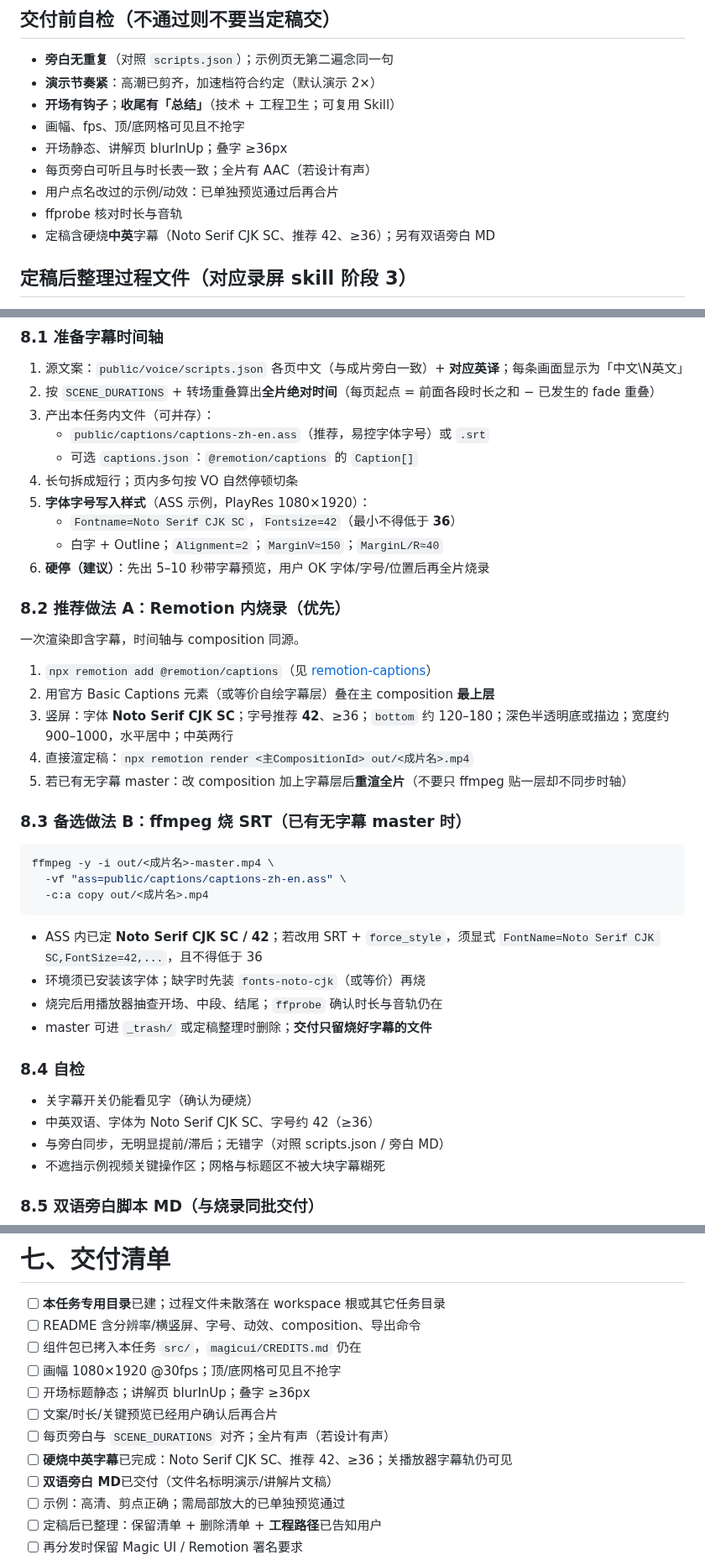
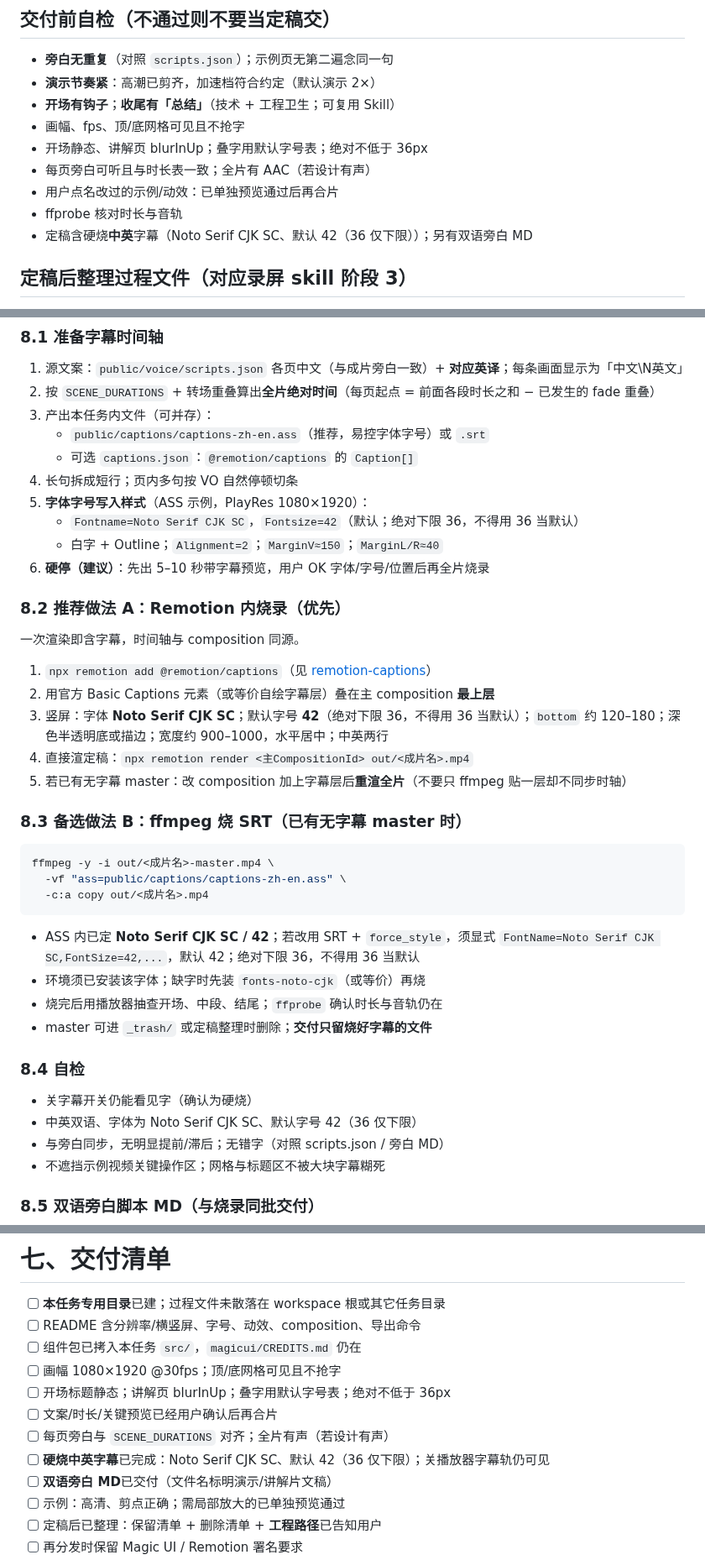
Before and after one commit to pdhxr/GridVideoSkill, a Markdown page: SKILL.md, 3 parts joined by grey strips. Shown at 84% size. Drawn GitHub-style.

````diff
--- a/SKILL.md
+++ b/SKILL.md
@@ -170,11 +196,11 @@ description: >-
 - **演示节奏紧**：高潮已剪齐，加速档符合约定（默认演示 2×）
 - **开场有钩子**；**收尾有「总结」**（技术 + 工程卫生；可复用 Skill）
 - 画幅、fps、顶/底网格可见且不抢字
-- 开场静态、讲解页 blurInUp；叠字 ≥36px
+- 开场静态、讲解页 blurInUp；叠字用默认字号表；绝对不低于 36px
 - 每页旁白可听且与时长表一致；全片有 AAC（若设计有声）
 - 用户点名改过的示例/动效：已单独预览通过后再合片
 - ffprobe 核对时长与音轨
-- 定稿含硬烧**中英**字幕（Noto Serif CJK SC、推荐 42、≥36）；另有双语旁白 MD
+- 定稿含硬烧**中英**字幕（Noto Serif CJK SC、默认 42（36 仅下限））；另有双语旁白 MD
 
 ## 定稿后整理过程文件（对应录屏 skill 阶段 3）
 
@@ -360,7 +386,7 @@ Magic UI 许可一般为 **MIT**：拷贝或改编其代码时保留版权与许
    - 可选 `captions.json`：`@remotion/captions` 的 `Caption[]`
 4. 长句拆成短行；页内多句按 VO 自然停顿切条
 5. **字体字号写入样式**（ASS 示例，PlayRes 1080×1920）：
-   - `Fontname=Noto Serif CJK SC`，`Fontsize=42`（最小不得低于 **36**）
+   - `Fontname=Noto Serif CJK SC`，`Fontsize=42`（默认；绝对下限 36，不得用 36 当默认）
    - 白字 + Outline；`Alignment=2`；`MarginV≈150`；`MarginL/R≈40`
 6. **硬停（建议）**：先出 5–10 秒带字幕预览，用户 OK 字体/字号/位置后再全片烧录
 
@@ -370,7 +396,7 @@ Magic UI 许可一般为 **MIT**：拷贝或改编其代码时保留版权与许
 
 1. `npx remotion add @remotion/captions`（见 [remotion-captions](sand-workflow:remotion-captions)）
 2. 用官方 Basic Captions 元素（或等价自绘字幕层）叠在主 composition **最上层**
-3. 竖屏：字体 **Noto Serif CJK SC**；字号推荐 **42**、≥36；`bottom` 约 120–180；深色半透明底或描边；宽度约 900–1000，水平居中；中英两行
+3. 竖屏：字体 **Noto Serif CJK SC**；默认字号 **42**（绝对下限 36，不得用 36 当默认）；`bottom` 约 120–180；深色半透明底或描边；宽度约 900–1000，水平居中；中英两行
 4. 直接渲定稿：`npx remotion render <主CompositionId> out/<成片名>.mp4`
 5. 若已有无字幕 master：改 composition 加上字幕层后**重渲全片**（不要只 ffmpeg 贴一层却不同步时轴）
 
@@ -382,7 +408,7 @@ ffmpeg -y -i out/<成片名>-master.mp4 \
   -c:a copy out/<成片名>.mp4
 ```
 
-- ASS 内已定 **Noto Serif CJK SC / 42**；若改用 SRT + `force_style`，须显式 `FontName=Noto Serif CJK SC,FontSize=42,...`，且不得低于 36
+- ASS 内已定 **Noto Serif CJK SC / 42**；若改用 SRT + `force_style`，须显式 `FontName=Noto Serif CJK SC,FontSize=42,...`，默认 42；绝对下限 36，不得用 36 当默认
 - 环境须已安装该字体；缺字时先装 `fonts-noto-cjk`（或等价）再烧
 - 烧完后用播放器抽查开场、中段、结尾；`ffprobe` 确认时长与音轨仍在
 - master 可进 `_trash/` 或定稿整理时删除；**交付只留烧好字幕的文件**
@@ -390,7 +416,7 @@ ffmpeg -y -i out/<成片名>-master.mp4 \
 ### 8.4 自检
 
 - 关字幕开关仍能看见字（确认为硬烧）
-- 中英双语、字体为 Noto Serif CJK SC、字号约 42（≥36）
+- 中英双语、字体为 Noto Serif CJK SC、默认字号 42（36 仅下限）
 - 与旁白同步，无明显提前/滞后；无错字（对照 scripts.json / 旁白 MD）
 - 不遮挡示例视频关键操作区；网格与标题区不被大块字幕糊死
 
@@ -462,10 +488,10 @@ Root 注册：`width={1080}` `height={1920}` `fps={30}`，并设 `forceCssFallba
 - [ ] README 含分辨率/横竖屏、字号、动效、composition、导出命令
 - [ ] 组件包已拷入本任务 `src/`，`magicui/CREDITS.md` 仍在
 - [ ] 画幅 1080×1920 @30fps；顶/底网格可见且不抢字
-- [ ] 开场标题静态；讲解页 blurInUp；叠字 ≥36px
+- [ ] 开场标题静态；讲解页 blurInUp；叠字用默认字号表；绝对不低于 36px
 - [ ] 文案/时长/关键预览已经用户确认后再合片
 - [ ] 每页旁白与 `SCENE_DURATIONS` 对齐；全片有声（若设计有声）
-- [ ] **硬烧中英字幕**已完成：Noto Serif CJK SC、推荐 42、≥36；关播放器字幕轨仍可见
+- [ ] **硬烧中英字幕**已完成：Noto Serif CJK SC、默认 42（36 仅下限）；关播放器字幕轨仍可见
 - [ ] **双语旁白 MD**已交付（文件名标明演示/讲解片文稿）
 - [ ] 示例：高清、剪点正确；需局部放大的已单独预览通过
 - [ ] 定稿后已整理：保留清单 + 删除清单 + **工程路径**已告知用户
````
Also changed, not shown: other parts of SKILL.md (+36 -10 lines), README.md (+14 -0 lines), docs/type-specimen-1080x1920.png (added).
